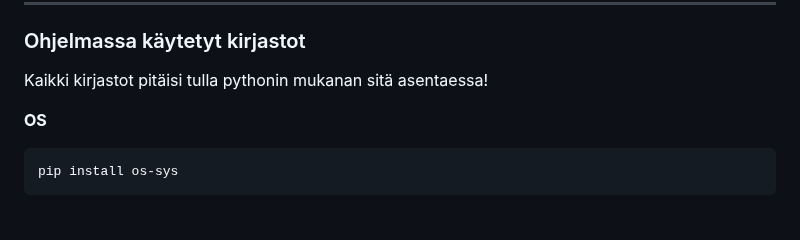
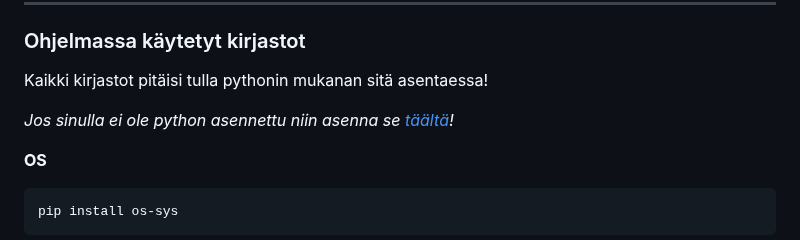
Before and after one commit to BrizzyMC/elokuva-arvostelu, a Markdown page: README.md, the part around the change. Drawn GitHub-style; blank space fills up the shorter version.

Commit message:
Update README.md
pythonin asennus

````diff
--- a/README.md
+++ b/README.md
@@ -26,6 +26,9 @@ Tietokannassa käytetty elokuvalista on luotu käyttäen [ChatGPT](https://fi.wi
 ### Ohjelmassa käytetyt kirjastot
 
 Kaikki kirjastot pitäisi tulla pythonin mukanan sitä asentaessa!
+
+_Jos sinulla ei ole python asennettu niin asenna se [täältä](https://www.python.org/downloads/)!_
+
 
 **OS**
 ```
````
